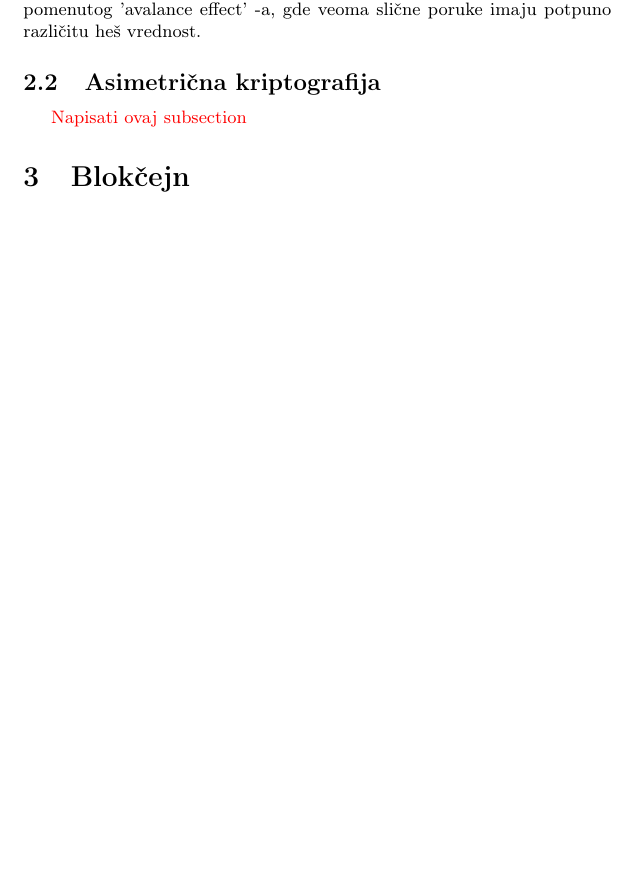
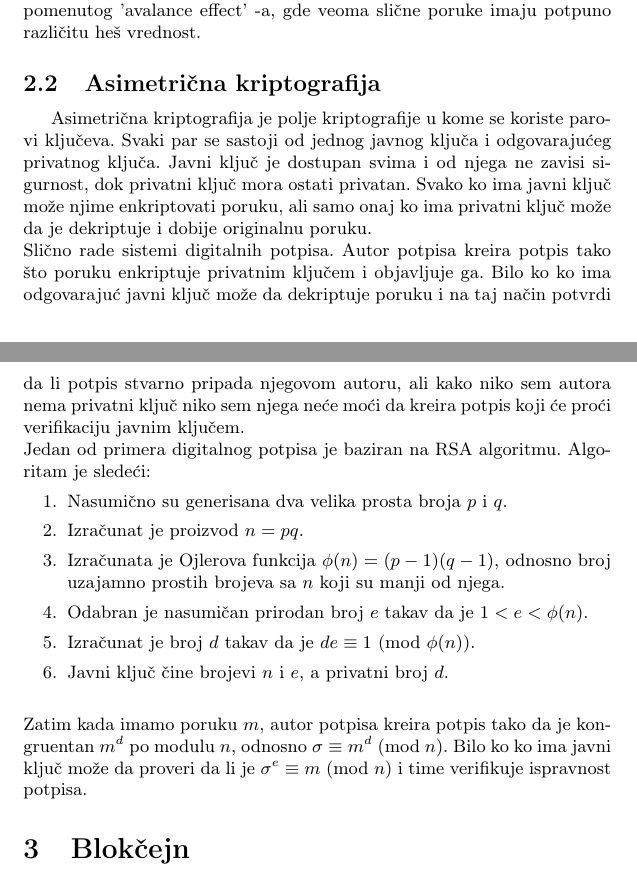
Before and after one commit to oneskovic/14_TNP2022, a LaTeX document (Blockchain Lazic Nikic Neskovic Sekesan.tex): part of page 2 of 7 before the commit and two parts of pages 2 and 3 of 8 after it, the two joined at a grey line, cut so that both start at the same text, the shorter picture padded with empty space. Compiled offline with pdfLaTeX.

Commit message:
Update Blockchain Lazic Nikic Neskovic Sekesan.tex

```diff
--- a/Blockchain Lazic Nikic Neskovic Sekesan.tex
+++ b/Blockchain Lazic Nikic Neskovic Sekesan.tex
@@ -67,7 +67,19 @@ Da bi heš funkcija bila efektivna u kriptografiji treba da zadovoljava sledeće
 Početna poruka podeljena je na više blokova. Najčešće veličina jednog bloka je između 128 i 512 bitova. Algoritam za heširanje se sastoji od ponavljanja algoritma heširanja na jednom bloku za svaki blok. Svako ponavljanje sastoji se od ulaza fiksne dužine, koji se najčešće sastoji od dela poruke za taj blok i heš vrednosti prethodnog bloka. Kako heš vrednost svakog bloka zavisi od heš vrednosti prethodnog, lako dolazi do ranije pomenutog 'avalance effect' -a, gde veoma slične poruke imaju potpuno različitu heš vrednost.
 
 \subsection{Asimetrična kriptografija}
-\todo{Napisati ovaj subsection}
+Asimetrična kriptografija je polje kriptografije u kome se koriste parovi ključeva. Svaki par se sastoji od jednog javnog ključa i odgovarajućeg privatnog ključa. Javni ključ je dostupan svima i od njega ne zavisi sigurnost, dok privatni ključ mora ostati privatan. Svako ko ima javni ključ može njime enkriptovati poruku, ali samo onaj ko ima privatni ključ može da je dekriptuje i dobije originalnu poruku. \\
+Slično rade sistemi digitalnih potpisa. Autor potpisa kreira potpis tako što poruku enkriptuje privatnim ključem i objavljuje ga. Bilo ko ko ima odgovarajuć javni ključ može da dekriptuje poruku i na taj način potvrdi da li potpis stvarno pripada njegovom autoru, ali kako niko sem autora nema privatni ključ niko sem njega neće moći da kreira potpis koji će proći verifikaciju javnim ključem. \\
+Jedan od primera digitalnog potpisa je baziran na RSA algoritmu. Algoritam je sledeći:
+\begin{enumerate}
+    \item Nasumično su generisana dva velika prosta broja $p$ i $q$.
+    \item Izračunat je proizvod $n = pq$.
+    \item Izračunata je Ojlerova funkcija $\phi(n)=(p - 1)(q - 1)$, odnosno broj uzajamno prostih brojeva sa $n$ koji su manji od njega.
+    \item  Odabran je nasumičan prirodan broj $e$ takav da je $1 < e < \phi(n)$.
+    \item Izračunat je broj $d$ takav da je $de \equiv 1$ (mod $\phi(n)$).
+    \item Javni ključ čine brojevi $n$ i $e$, a privatni broj $d$. \\
+\end{enumerate}
+Zatim kada imamo poruku $m$, autor potpisa kreira potpis tako da je kongruentan $m^{d}$ po modulu $n$, odnosno $\sigma \equiv m^{d}$ (mod $n$). Bilo ko ko ima javni ključ može da proveri da li je  ${\sigma}^{e} \equiv m$ (mod $n$) i time verifikuje ispravnost potpisa.
+
 
 \section{Blokčejn}
 \label{sec:blockchain}
```
